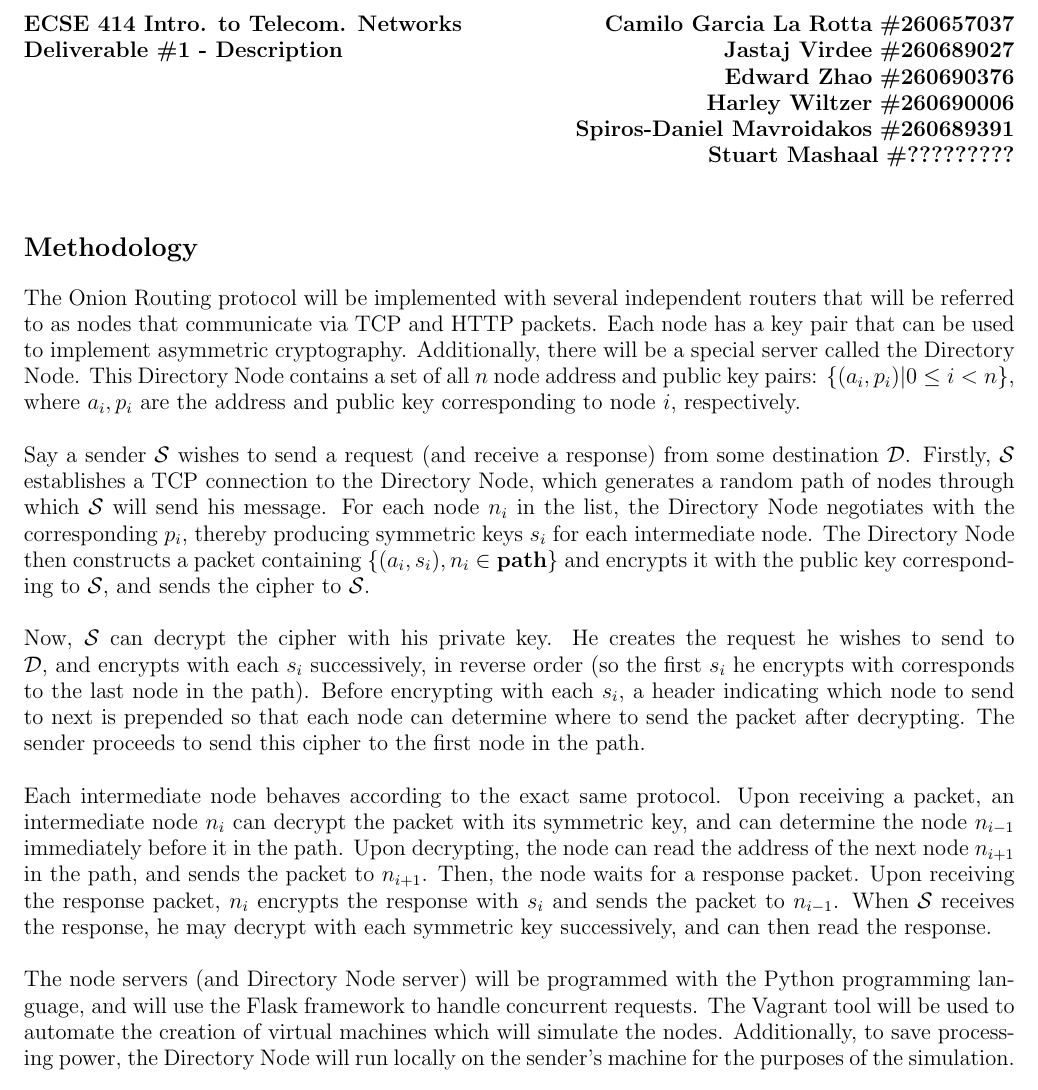
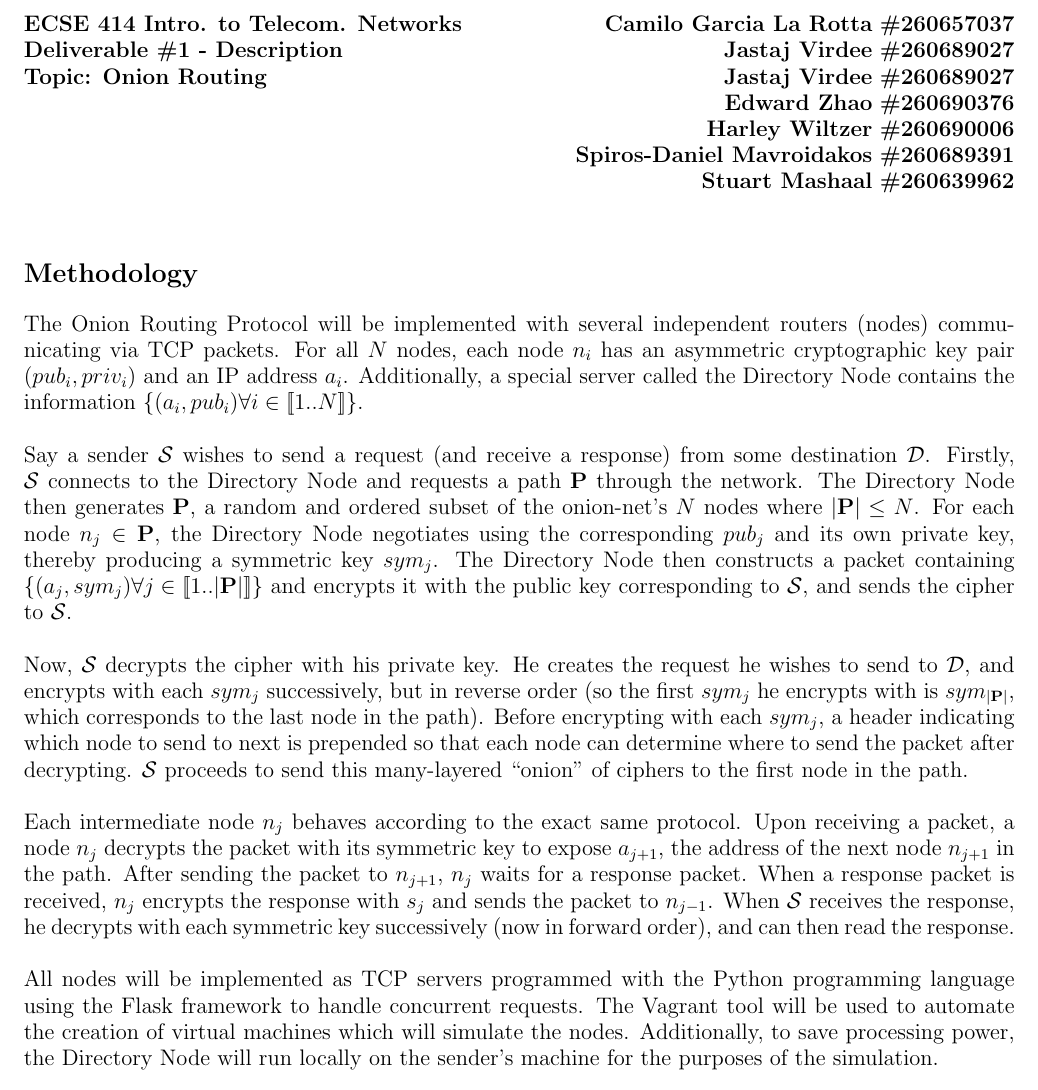
Before and after one commit to CamiloGarciaLaRotta/Cebolla, a LaTeX document (Project_Description.tex): part of page 1 of 2, cut so that both start at the same text. Compiled offline with pdfLaTeX.

Commit message:
add concise math notation to Project_Description

```diff
--- a/Project_Description.tex
+++ b/Project_Description.tex
@@ -12,62 +12,50 @@
 \noindent
 \large \textbf{ECSE 414 Intro. to Telecom. Networks} \hfill \textbf{Camilo Garcia La Rotta} \textbf{\#260657037} \\
 \large \textbf{Deliverable \#1 - Description} \hfill \textbf{Jastaj Virdee} \textbf{\#260689027} \\
+\large \textbf{Topic: Onion Routing} \hfill \textbf{Jastaj Virdee} \textbf{\#260689027} \\
 \text{} \hfill \textbf{Edward Zhao} \textbf{\#260690376}\\
 \text{} \hfill \textbf{Harley Wiltzer} \textbf{\#260690006}\\
 \text{} \hfill \textbf{Spiros-Daniel Mavroidakos} \textbf{\#260689391}\\
-\text{} \hfill \textbf{Stuart Mashaal} \textbf{\#?????????}\\
+\text{} \hfill \textbf{Stuart Mashaal} \textbf{\#260639962}\\
 
 \section*{Methodology}
-%The implementation of the Onion Routing protocol will involve having several
-%computers running servers that will handle the processing and transmission of packets along a path.\\
-%The following will outline the tactics that will be used in order to ensure
-%that data may be sent anonymously across several intermediary nodes in such a
-%way that each node only knows the source of the data and the destination of the
-%next node. The protocol will ensure that only the sender knows which
-%intermediary nodes are accessed, and thus no intermediary nodes know the full
-%path of nodes in the transmission.\\
-%The following will outline the tactics that will be used to ensure that a sender
-%$\mathcal{S}$ can transmit a message to a destination, $\mathcal{D}$, with the security
-%guarantees outlined above.\\\\
-The Onion Routing protocol will be implemented with several independent routers
-that will be referred to as nodes that communicate via TCP and HTTP packets.
-Each node has a key pair that can be used to implement asymmetric cryptography.
-Additionally, there will be a special server called the Directory Node. This
-Directory Node contains a set of all $n$ node address and public key pairs: $\{(a_i,
-p_i) | 0 \leq i < n\}$, where $a_i, p_i$ are the address and  public key
-corresponding to node $i$, respectively.\\\\
-Say a sender $\mathcal{S}$ wishes to send a request (and receive a response)
-from some destination $\mathcal{D}$.
-Firstly, $\mathcal{S}$ establishes a TCP connection to the Directory Node,
-which generates a random path of nodes through which $\mathcal{S}$ will send
-his message. For each node $n_i$ in the list, the Directory Node negotiates
-with the corresponding $p_i$, thereby producing symmetric keys $s_i$ for each
-intermediate node. The Directory Node then constructs a packet containing
-$\{(a_i, s_i), n_i \in \mathbf{path}\}$ and encrypts it with the public key
-corresponding to $\mathcal{S}$, and sends the cipher to $\mathcal{S}$.\\\\
-Now, $\mathcal{S}$ can decrypt the cipher with his private key. He creates the
-request he wishes to send to $\mathcal{D}$, and encrypts with each $s_i$
-successively, in reverse order (so the first $s_i$ he encrypts with corresponds
-to the last node in the path). Before encrypting with each $s_i$, a header
+
+The Onion Routing Protocol will be implemented with several independent routers (nodes)
+communicating via TCP packets.  For all $N$ nodes, each node $n_i$ has
+an asymmetric cryptographic key pair $(pub_{i},priv_{i})$ and an IP address $a_i$.  Additionally, a special
+server called the Directory Node contains the information $\{(a_i, pub_i) \forall i \in [\![1..N]\!]\}$.\\
+
+\noindent Say a sender $\mathcal{S}$ wishes to send a request (and receive a response)
+from some destination $\mathcal{D}$.  Firstly, $\mathcal{S}$ connects to the Directory Node
+and requests a path $\mathbf{P}$ through the network. The Directory Node then generates
+$\mathbf{P}$, a random and ordered subset of the onion-net's $N$ nodes where $|\mathbf{P}| \leq N$.  For each node
+$n_j \in \mathbf{P}$, the Directory Node negotiates using the corresponding
+$pub_j$ and its own private key, thereby producing a symmetric key $sym_j$.  The Directory
+Node then constructs a packet containing $\{(a_j, sym_j) \forall j \in [\![1..|\mathbf{P}|]\!]\}$ and
+encrypts it with the public key corresponding to $\mathcal{S}$, and sends the cipher to $\mathcal{S}$.\\
+
+\noindent Now, $\mathcal{S}$ decrypts the cipher with his private key. He creates the
+request he wishes to send to $\mathcal{D}$, and encrypts with each $sym_j$
+successively, but in reverse order (so the first $sym_j$ he encrypts with is $sym_{|\mathbf{P}|}$, which corresponds
+to the last node in the path). Before encrypting with each $sym_j$, a header
 indicating which node to send to next is prepended so that each node can
-determine where to send the packet after decrypting. The sender proceeds to
-send this cipher to the first node in the path.\\\\
-Each intermediate node behaves according to the exact same protocol. Upon
-receiving a packet, an intermediate node $n_i$ can decrypt the packet with its
-symmetric key, and can determine the node $n_{i-1}$ immediately before it in
-the path. Upon decrypting, the node can read the address of the next node $n_{i+1}$
-in the path, and sends the packet to $n_{i+1}$. Then, the node waits for a response packet. Upon receiving the response packet, $n_i$ encrypts the response with $s_i$ and sends the packet to $n_{i-1}$.
-When $\mathcal{S}$ receives the response, he may decrypt with each symmetric
-key successively, and can then read the response.\\\\
-%which responds with  list of node addresses and public keys to $\mathcal{S}$ describing the nodes that
-%will construct the path that a message will follow. \\\\
-The node servers (and Directory Node server) will be programmed with the Python
-programming language, and will use the Flask framework to handle concurrent
-requests. The Vagrant tool will be used to automate the creation of virtual
-machines which will simulate the nodes. Additionally, to save processing power,
-the Directory Node will run locally on the sender's machine for the purposes of
-the simulation.\\\\
-Furthermore, the NTRU cryptoscheme will be considered and investigated to
+determine where to send the packet after decrypting. $\mathcal{S}$ proceeds to
+send this many-layered ``onion'' of ciphers to the first node in the path.\\
+
+\noindent Each intermediate node $n_j$ behaves according to the exact same protocol. Upon receiving
+a packet, a node $n_j$ decrypts the packet with its symmetric key to expose $a_{j+1}$, the
+address of the next node $n_{j+1}$ in the path.  After sending the packet to $n_{j+1}$, $n_j$
+waits for a response packet.  When a response packet is received, $n_j$ encrypts the response with
+$s_j$ and sends the packet to $n_{j-1}$.  When $\mathcal{S}$ receives the response, he decrypts
+with each symmetric key successively (now in forward order), and can then read the response.\\
+
+\noindent All nodes will be implemented as TCP servers programmed with the Python programming
+language using the Flask framework to handle concurrent requests.  The Vagrant tool will be
+used to automate the creation of virtual machines which will simulate the nodes.  Additionally,
+to save processing power, the Directory Node will run locally on the sender's machine for the
+purposes of the simulation.\\
+
+\noindent Furthermore, the NTRU cryptoscheme will be considered and investigated to
 provide key exchange for communicating the $s_i$ keys, and can maintain
 security against quantum opponents.
 
```
Also changed, not shown: Project_Description.pdf.
